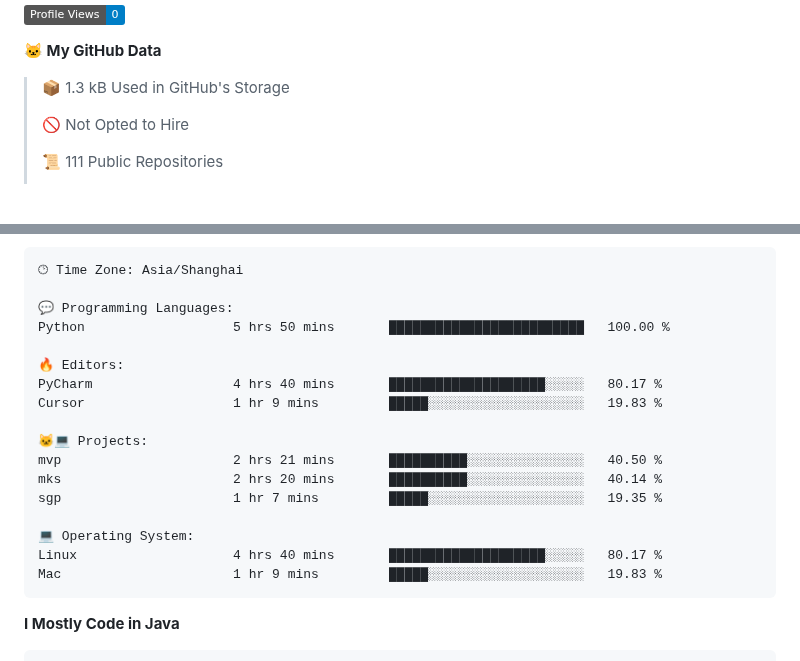
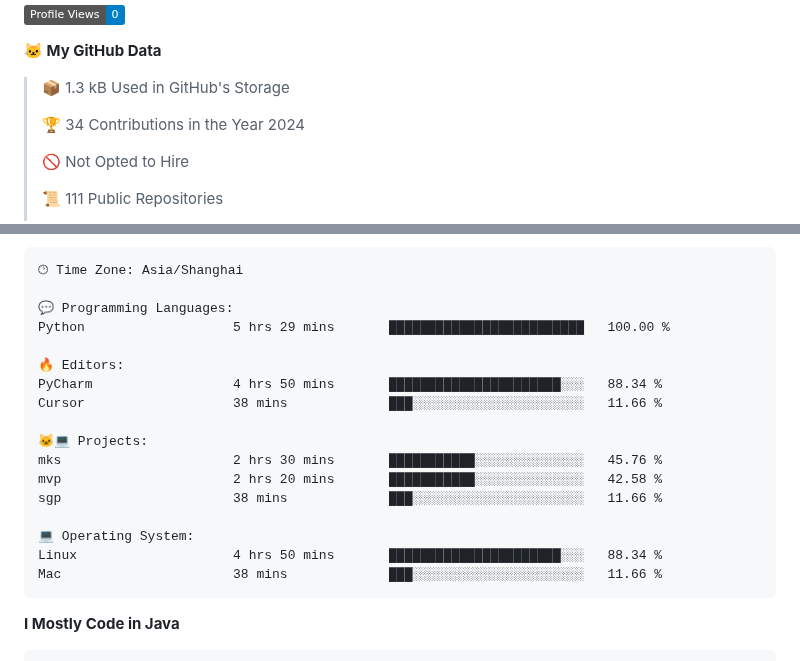
Before and after one commit to alloevil/alloevil, a Markdown page: README.md, 2 parts joined by grey strips. Rendered like a GitHub page; badges without logos; blank space fills up the shorter version.

Commit message:
Updated with Dev Metrics

````diff
--- a/README.md
+++ b/README.md
@@ -43,6 +43,8 @@ Here are some ideas to get you started:
 **🐱 My GitHub Data**
 
 > 📦 1.3 kB Used in GitHub's Storage
+ >
+> 🏆 34 Contributions in the Year 2024
  >
 > 🚫 Not Opted to Hire
  >
@@ -77,20 +79,20 @@ Sunday                   0 commits           ░░░░░░░░░░░
 🕑︎ Time Zone: Asia/Shanghai
 
 💬 Programming Languages:
-Python                   5 hrs 50 mins       █████████████████████████   100.00 %
+Python                   5 hrs 29 mins       █████████████████████████   100.00 %
 
 🔥 Editors:
-PyCharm                  4 hrs 40 mins       ████████████████████░░░░░   80.17 %
-Cursor                   1 hr 9 mins         █████░░░░░░░░░░░░░░░░░░░░   19.83 %
+PyCharm                  4 hrs 50 mins       ██████████████████████░░░   88.34 %
+Cursor                   38 mins             ███░░░░░░░░░░░░░░░░░░░░░░   11.66 %
 
 🐱‍💻 Projects:
-mvp                      2 hrs 21 mins       ██████████░░░░░░░░░░░░░░░   40.50 %
-mks                      2 hrs 20 mins       ██████████░░░░░░░░░░░░░░░   40.14 %
-sgp                      1 hr 7 mins         █████░░░░░░░░░░░░░░░░░░░░   19.35 %
+mks                      2 hrs 30 mins       ███████████░░░░░░░░░░░░░░   45.76 %
+mvp                      2 hrs 20 mins       ███████████░░░░░░░░░░░░░░   42.58 %
+sgp                      38 mins             ███░░░░░░░░░░░░░░░░░░░░░░   11.66 %
 
 💻 Operating System:
-Linux                    4 hrs 40 mins       ████████████████████░░░░░   80.17 %
-Mac                      1 hr 9 mins         █████░░░░░░░░░░░░░░░░░░░░   19.83 %
+Linux                    4 hrs 50 mins       ██████████████████████░░░   88.34 %
+Mac                      38 mins             ███░░░░░░░░░░░░░░░░░░░░░░   11.66 %
 ```
 
 **I Mostly Code in Java**
````
Also changed, not shown: other parts of README.md (+2 -2 lines).
